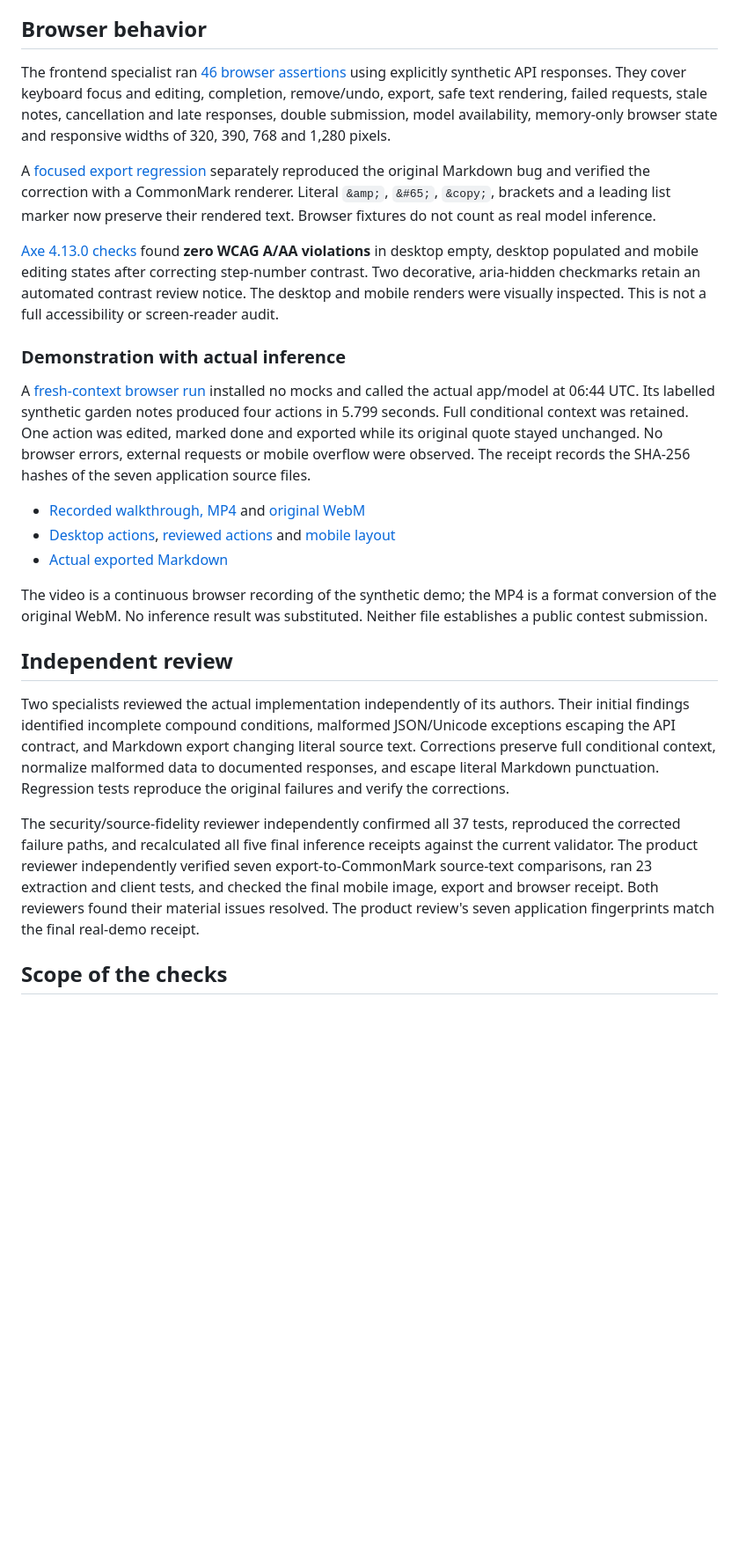
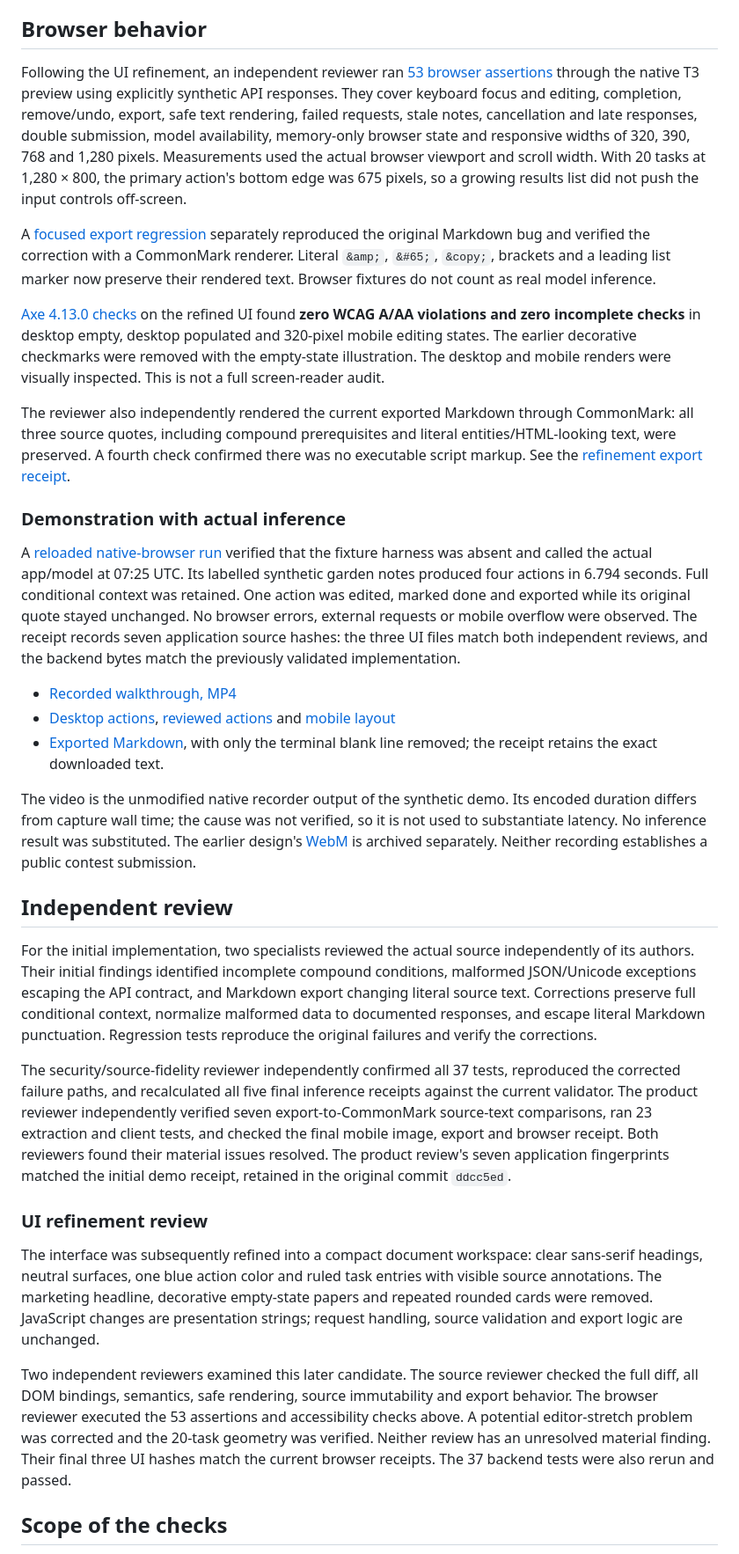
Before and after one commit to tgoyal63/loose-ends, a Markdown page: docs/validation.md, the part around the change. Shown at 88% size. GitHub-like rendering; blank space fills up the shorter version.

```diff
--- a/docs/validation.md
+++ b/docs/validation.md
@@ -54,44 +54,61 @@ the full-condition-context correction. It is not substituted for this final run.
 
 ## Browser behavior
 
-The frontend specialist ran [46 browser assertions](evidence/browser-fixtures.json) using explicitly synthetic
-API responses. They cover keyboard focus and editing, completion, remove/undo,
-export, safe text rendering, failed requests, stale notes, cancellation and late
-responses, double submission, model availability, memory-only browser state and
-responsive widths of 320, 390, 768 and 1,280 pixels.
+Following the UI refinement, an independent reviewer ran
+[53 browser assertions](evidence/browser-fixtures.json) through the native T3
+preview using explicitly synthetic API responses. They cover keyboard focus and
+editing, completion, remove/undo, export, safe text rendering, failed requests,
+stale notes, cancellation and late responses, double submission, model
+availability, memory-only browser state and responsive widths of 320, 390, 768
+and 1,280 pixels. Measurements used the actual browser viewport and scroll width.
+With 20 tasks at 1,280 × 800, the primary action's bottom edge was 675 pixels,
+so a growing results list did not push the input controls off-screen.
 
 A [focused export regression](evidence/export-regression.json) separately reproduced the original Markdown bug and
 verified the correction with a CommonMark renderer. Literal `&amp;`, `&#65;`,
 `&copy;`, brackets and a leading list marker now preserve their rendered text.
 Browser fixtures do not count as real model inference.
 
-[Axe 4.13.0 checks](evidence/accessibility.json) found **zero WCAG A/AA violations**
-in desktop empty, desktop populated and mobile editing states after correcting
-step-number contrast. Two decorative, aria-hidden checkmarks retain an automated
-contrast review notice. The desktop and mobile renders were visually inspected.
-This is not a full accessibility or screen-reader audit.
+[Axe 4.13.0 checks](evidence/accessibility.json) on the refined UI found
+**zero WCAG A/AA violations and zero incomplete checks** in desktop empty,
+desktop populated and 320-pixel mobile editing states. The earlier decorative
+checkmarks were removed with the empty-state illustration. The desktop and mobile
+renders were visually inspected. This is not a full screen-reader audit.
+
+The reviewer also independently rendered the current exported Markdown through
+CommonMark: all three source quotes, including compound prerequisites and
+literal entities/HTML-looking text, were preserved. A fourth check confirmed
+there was no executable script markup. See the
+[refinement export receipt](evidence/ui-refinement-export.json).
 
 ### Demonstration with actual inference
 
-A [fresh-context browser run](evidence/browser-real-demo.json) installed no mocks
-and called the actual app/model at 06:44 UTC. Its labelled synthetic garden notes
-produced four actions in 5.799 seconds. Full conditional context was retained.
+A [reloaded native-browser run](evidence/browser-real-demo.json) verified that
+the fixture harness was absent and called the actual app/model at 07:25 UTC.
+Its labelled synthetic garden notes produced four actions in 6.794 seconds.
+Full conditional context was retained.
 One action was edited, marked done and exported while its original quote stayed
 unchanged. No browser errors, external requests or mobile overflow were observed.
-The receipt records the SHA-256 hashes of the seven application source files.
+The receipt records seven application source hashes: the three UI files match
+both independent reviews, and the backend bytes match the previously validated
+implementation.
 
-- [Recorded walkthrough, MP4](demo/walkthrough.mp4) and [original WebM](demo/walkthrough.webm)
+- [Recorded walkthrough, MP4](demo/walkthrough.mp4)
 - [Desktop actions](demo/desktop.png), [reviewed actions](demo/desktop-reviewed.png)
   and [mobile layout](demo/mobile.png)
-- [Actual exported Markdown](demo/action-list.md)
+- [Exported Markdown](demo/action-list.md), with only the terminal blank line
+  removed; the receipt retains the exact downloaded text.
 
-The video is a continuous browser recording of the synthetic demo; the MP4 is a
-format conversion of the original WebM. No inference result was substituted.
-Neither file establishes a public contest submission.
+The video is the unmodified native recorder output of the synthetic demo.
+Its encoded duration differs from capture wall time; the cause was not verified,
+so it is not used to substantiate latency. No inference result was substituted.
+The earlier design's [WebM](demo/archive/initial-walkthrough.webm) is archived
+separately. Neither recording establishes a public contest submission.
 
 ## Independent review
 
-Two specialists reviewed the actual implementation independently of its authors.
+For the initial implementation, two specialists reviewed the actual source
+independently of its authors.
 Their initial findings identified incomplete compound conditions, malformed
 JSON/Unicode exceptions escaping the API contract, and Markdown export changing
 literal source text. Corrections preserve full conditional context, normalize
@@ -104,7 +121,25 @@ receipts against the current validator. The product reviewer independently
 verified seven export-to-CommonMark source-text comparisons, ran 23 extraction
 and client tests, and checked the final mobile image, export and browser receipt.
 Both reviewers found their material issues resolved. The product review's seven
-application fingerprints match the final real-demo receipt.
+application fingerprints matched the initial demo receipt, retained in the
+original commit `ddcc5ed`.
+
+### UI refinement review
+
+The interface was subsequently refined into a compact document workspace:
+clear sans-serif headings, neutral surfaces, one blue action color and ruled
+task entries with visible source annotations. The marketing headline, decorative
+empty-state papers and repeated rounded cards were removed. JavaScript changes
+are presentation strings; request handling, source validation and export logic
+are unchanged.
+
+Two independent reviewers examined this later candidate. The source reviewer
+checked the full diff, all DOM bindings, semantics, safe rendering, source
+immutability and export behavior. The browser reviewer executed the 53
+assertions and accessibility checks above. A potential editor-stretch problem
+was corrected and the 20-task geometry was verified. Neither review has an
+unresolved material finding. Their final three UI hashes match the current
+browser receipts. The 37 backend tests were also rerun and passed.
 
 ## Scope of the checks
 
```
Also changed, not shown: docs/demo/README.md (+12 -5 lines), docs/demo/action-list.md (+1 -1 lines), docs/demo/desktop-reviewed.png, docs/demo/desktop.png, docs/demo/empty.png (added), docs/demo/mobile.png, 10 other files.
